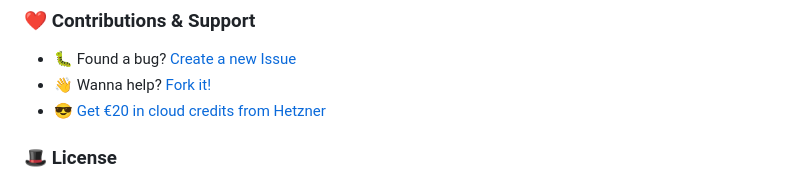
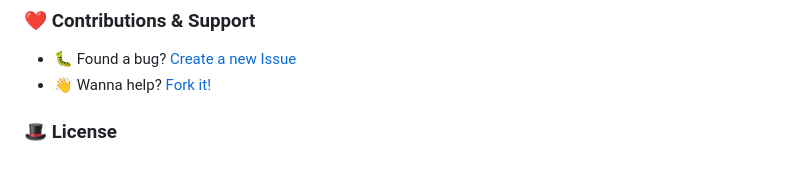
Before and after one commit to openpeeps/oris, a Markdown page: README.md, the part around the change. Drawn GitHub-style.

```diff
--- a/README.md
+++ b/README.md
@@ -137,7 +137,6 @@ Inspired by other i18n libraries from Nim community:
 ### ❤ Contributions & Support
 - 🐛 Found a bug? [Create a new Issue](https://github.com/openpeeps/oris/issues)
 - 👋 Wanna help? [Fork it!](https://github.com/openpeeps/oris/fork)
-- 😎 [Get €20 in cloud credits from Hetzner](https://hetzner.cloud/?ref=Hm0mYGM9NxZ4)
 
 ### 🎩 License
 MIT license. [Made by Humans from OpenPeeps](https://github.com/openpeeps).<br>
```
